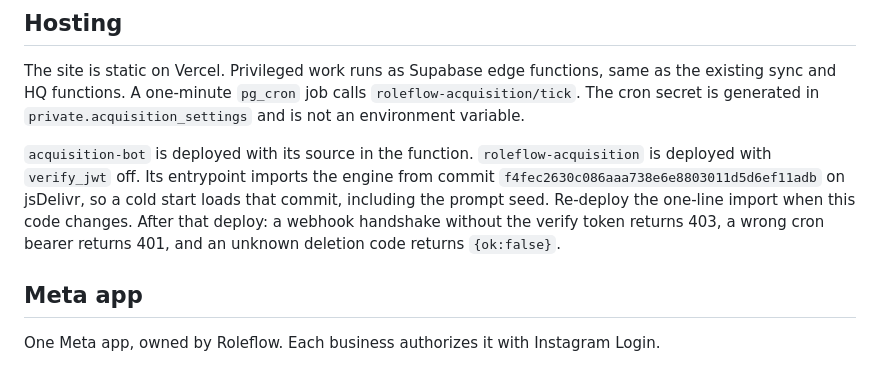
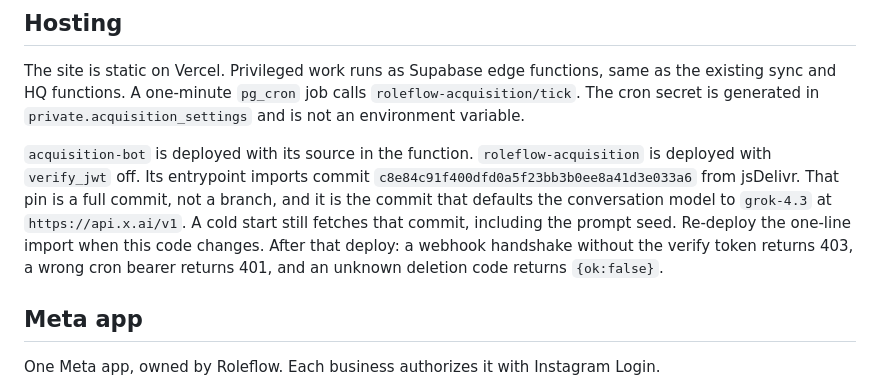
Before and after one commit to Roleflow/roleflow.io, a Markdown page: docs/acquisition.md, the part around the change. GitHub-like rendering.

Commit message:
Point the live engine note at the Grok commit.
The deployed entrypoint imports that full commit, and the smoke checks still pass.

Co-authored-by: Roleflow <Roleflow@users.noreply.github.com>

```diff
--- a/docs/acquisition.md
+++ b/docs/acquisition.md
@@ -37,7 +37,7 @@ If a lead asks whether they are talking to a bot or an AI, the answer is: Diego
 
 The site is static on Vercel. Privileged work runs as Supabase edge functions, same as the existing sync and HQ functions. A one-minute `pg_cron` job calls `roleflow-acquisition/tick`. The cron secret is generated in `private.acquisition_settings` and is not an environment variable.
 
-`acquisition-bot` is deployed with its source in the function. `roleflow-acquisition` is deployed with `verify_jwt` off. Its entrypoint imports the engine from commit `f4fec2630c086aaa738e6e8803011d5d6ef11adb` on jsDelivr, so a cold start loads that commit, including the prompt seed. Re-deploy the one-line import when this code changes. After that deploy: a webhook handshake without the verify token returns 403, a wrong cron bearer returns 401, and an unknown deletion code returns `{ok:false}`.
+`acquisition-bot` is deployed with its source in the function. `roleflow-acquisition` is deployed with `verify_jwt` off. Its entrypoint imports commit `c8e84c91f400dfd0a5f23bb3b0ee8a41d3e033a6` from jsDelivr. That pin is a full commit, not a branch, and it is the commit that defaults the conversation model to `grok-4.3` at `https://api.x.ai/v1`. A cold start still fetches that commit, including the prompt seed. Re-deploy the one-line import when this code changes. After that deploy: a webhook handshake without the verify token returns 403, a wrong cron bearer returns 401, and an unknown deletion code returns `{ok:false}`.
 
 ## Meta app
 
```
